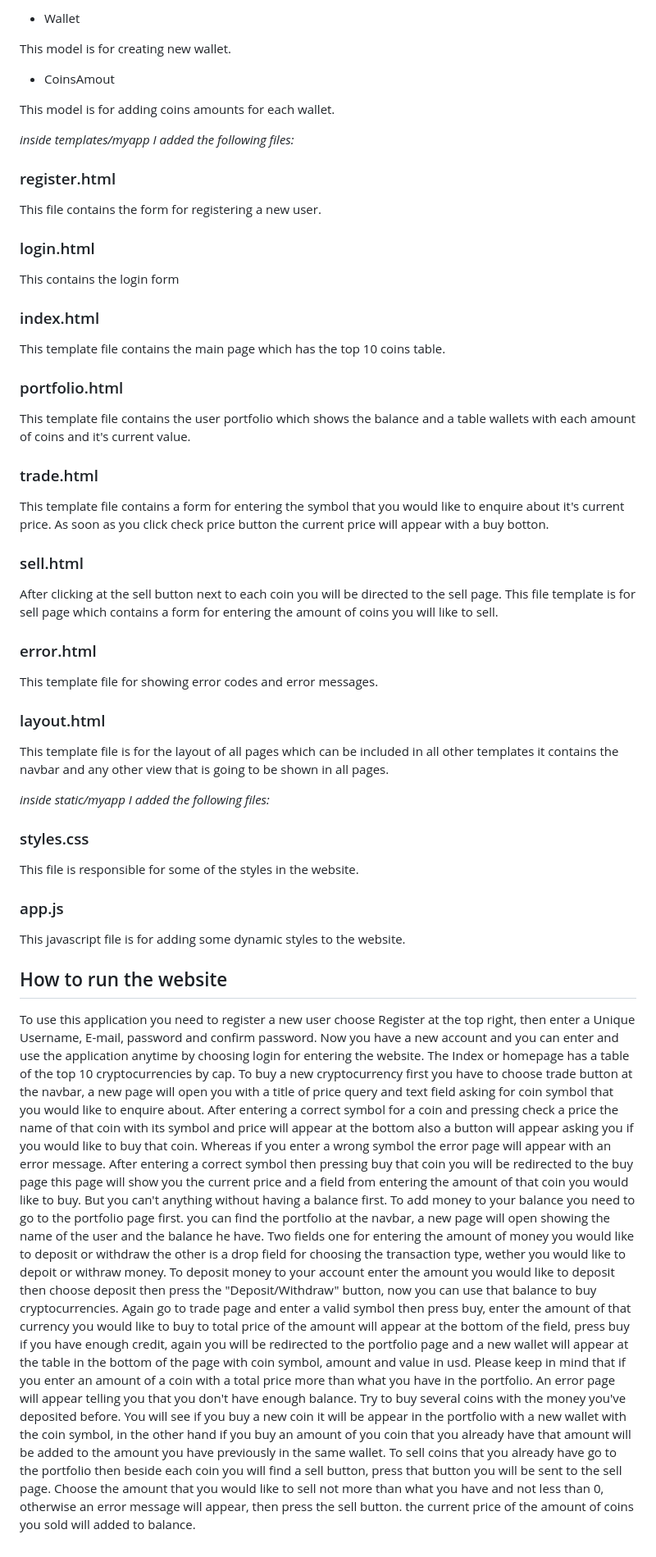
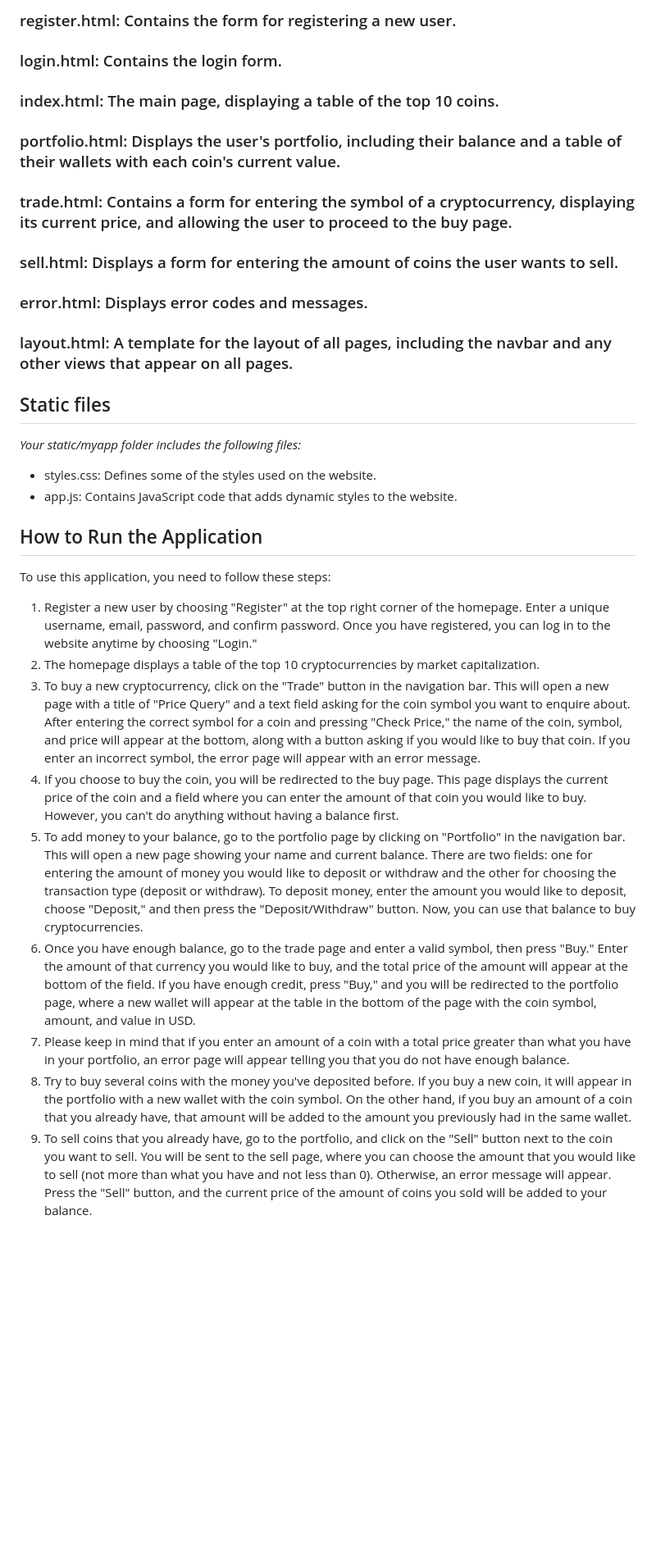
Before and after one commit to ramiqayya/final2, a Markdown page: finalP/README.md, the part around one of its changes. Shown at 82% size. Drawn GitHub-style; blank space fills up the shorter version.

```diff
--- a/finalP/README.md
+++ b/finalP/README.md
@@ -61,64 +72,28 @@ This model for creating new user.
 
-* Wallet
+### register.html: Contains the form for registering a new user.
+### login.html: Contains the login form.
+### index.html: The main page, displaying a table of the top 10 coins.
+### portfolio.html: Displays the user's portfolio, including their balance and a table of their wallets with each coin's current value.
+### trade.html: Contains a form for entering the symbol of a cryptocurrency, displaying its current price, and allowing the user to proceed to the buy page.
+### sell.html: Displays a form for entering the amount of coins the user wants to sell.
+### error.html: Displays error codes and messages.
+### layout.html: A template for the layout of all pages, including the navbar and any other views that appear on all pages.
 
-This model is for creating new wallet.
+## Static files
+*Your static/myapp folder includes the following files:*
 
-* CoinsAmout
+* styles.css: Defines some of the styles used on the website.
+* app.js: Contains JavaScript code that adds dynamic styles to the website.
 
-This model is for adding coins amounts for each wallet.
+## How to Run the Application
+To use this application, you need to follow these steps:
 
-*inside templates/myapp I added the following files:*
-
-### register.html
-
-This file contains the form for registering a new user.
-
-### login.html
-
-This contains the login form
-
-### index.html
-
-This template file contains the main page which has the top 10 coins table.
-
-### portfolio.html
-
-This template file contains the user portfolio which shows the balance and a table wallets with each amount of coins and it's current value.
-
-### trade.html
-
-This template file contains a  form for entering the symbol that you would like to enquire about it's current price. As soon as you click check price button the current price will appear with a buy botton.
-
-### sell.html
-
-After clicking at the sell button next to each coin you will be directed to the sell page. This file template is for sell page which contains a form for entering the amount of coins you will like to sell.
-
-### error.html
-
-This template file for showing error codes and error messages.
-
-### layout.html
-
-This template file is for the layout of all pages which can be included in all other templates it contains the navbar and any other view that is going to be shown in all pages.
-
-*inside static/myapp I added the following files:*
-
-### styles.css
-
-This file is responsible for some of the styles in the website.
-
-### app.js
-
-This javascript file is for adding some dynamic styles to the website.
-
-## How to run the website
-
-To use this application you need to register a new user choose Register at the top right, then enter a Unique Username, E-mail, password and confirm password. Now you have a new account and you can enter and use the application anytime by choosing login for entering the website.
-The Index or homepage has a table of the top 10 cryptocurrencies by cap.
-To buy a new cryptocurrency first you have to choose trade button at the navbar, a new page will open you with a title of price query and text field asking for coin symbol that you would like to enquire about. After entering a correct symbol for a coin and pressing check a price the name of that coin with its symbol and price will appear at the bottom also a button will appear asking you if you would like to buy that coin. Whereas if you enter a wrong symbol the error page will appear with an error message.
-After entering a correct symbol then pressing buy that coin you will be redirected to the buy page this page will show you the current price and a field from entering the amount of that coin you would like to buy. But you can't anything without having a balance first.
-To add money to your balance you need to go to the portfolio page first. you can find the portfolio at the navbar, a new page will open showing the name of the user and the balance he have. Two fields one for entering the amount of money you would like to deposit or withdraw the other is a drop field for choosing the transaction type, wether you would like to depoit or withraw money. To deposit money to your account enter the amount you would like to deposit then choose deposit then press the "Deposit/Withdraw" button, now you can use that balance to buy cryptocurrencies.
-Again go to trade page and enter a valid symbol then press buy, enter the amount of that currency you would like to buy to total price of the amount will appear at the bottom of the field, press buy if you have enough credit, again you will be redirected to the portfolio page and a new wallet will appear at the table in the bottom of the page with coin symbol, amount and value in usd.
-Please keep in mind that if you enter an amount of a coin with a total price more than what you have in the portfolio. An error page will appear telling you that you don't have enough balance.
-Try to buy several coins with the money you've deposited before. You will see if you buy a new coin it will be appear in the portfolio with a new wallet with the coin symbol, in the other hand if you buy an amount of you coin that you already have that amount will be added to the amount you have previously in the same wallet.
-To sell coins that you already have go to the portfolio then beside each coin you will find a sell button, press that button you will be sent to the sell page. Choose the amount that you would like to sell not more than what you have and not less than 0, otherwise an error message will appear, then press the sell button. the current price of the amount of coins you sold will added to balance.
+1. Register a new user by choosing "Register" at the top right corner of the homepage. Enter a unique username, email, password, and confirm password. Once you have registered, you can log in to the website anytime by choosing "Login."
+2. The homepage displays a table of the top 10 cryptocurrencies by market capitalization.
+3. To buy a new cryptocurrency, click on the "Trade" button in the navigation bar. This will open a new page with a title of "Price Query" and a text field asking for the coin symbol you want to enquire about. After entering the correct symbol for a coin and pressing "Check Price," the name of the coin, symbol, and price will appear at the bottom, along with a button asking if you would like to buy that coin. If you enter an incorrect symbol, the error page will appear with an error message.
+4. If you choose to buy the coin, you will be redirected to the buy page. This page displays the current price of the coin and a field where you can enter the amount of that coin you would like to buy. However, you can't do anything without having a balance first.
+5. To add money to your balance, go to the portfolio page by clicking on "Portfolio" in the navigation bar. This will open a new page showing your name and current balance. There are two fields: one for entering the amount of money you would like to deposit or withdraw and the other for choosing the transaction type (deposit or withdraw). To deposit money, enter the amount you would like to deposit, choose "Deposit," and then press the "Deposit/Withdraw" button. Now, you can use that balance to buy cryptocurrencies.
+6. Once you have enough balance, go to the trade page and enter a valid symbol, then press "Buy." Enter the amount of that currency you would like to buy, and the total price of the amount will appear at the bottom of the field. If you have enough credit, press "Buy," and you will be redirected to the portfolio page, where a new wallet will appear at the table in the bottom of the page with the coin symbol, amount, and value in USD.
+7. Please keep in mind that if you enter an amount of a coin with a total price greater than what you have in your portfolio, an error page will appear telling you that you do not have enough balance.
+8. Try to buy several coins with the money you've deposited before. If you buy a new coin, it will appear in the portfolio with a new wallet with the coin symbol. On the other hand, if you buy an amount of a coin that you already have, that amount will be added to the amount you previously had in the same wallet.
+9. To sell coins that you already have, go to the portfolio, and click on the "Sell" button next to the coin you want to sell. You will be sent to the sell page, where you can choose the amount that you would like to sell (not more than what you have and not less than 0). Otherwise, an error message will appear. Press the "Sell" button, and the current price of the amount of coins you sold will be added to your balance.
```
Also changed, not shown: other parts of finalP/README.md (+46 -35 lines).
